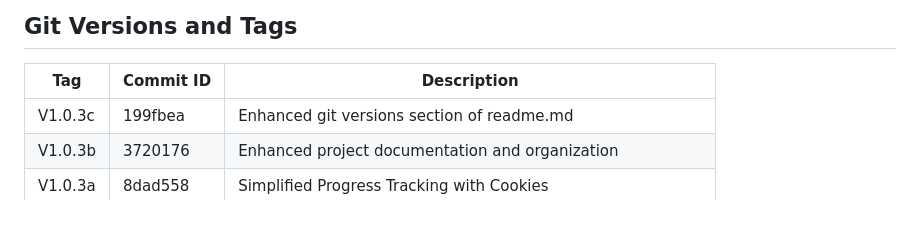
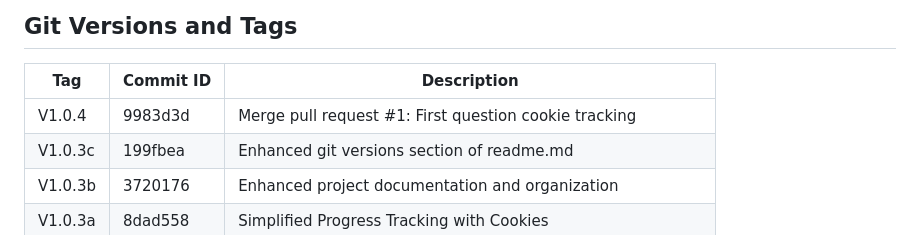
Before and after one commit to christopheryeo/sales-enablement, a Markdown page: README.md, the part around the change. GitHub-like rendering.

Commit message:
docs: update Git Versions and Tags table in README

```diff
--- a/README.md
+++ b/README.md
@@ -318,6 +318,7 @@ For questions or feedback, please contact [Your Name] at [your.email@example.com
 
 | Tag                        | Commit ID | Description                                                      |
 |----------------------------|-----------|------------------------------------------------------------------|
+| V1.0.4                    | 9983d3d   | Merge pull request #1: First question cookie tracking            |
 | V1.0.3c                    | 199fbea   | Enhanced git versions section of readme.md                       |
 | V1.0.3b                    | 3720176   | Enhanced project documentation and organization                  |
 | V1.0.3a                    | 8dad558   | Simplified Progress Tracking with Cookies                       |
```
